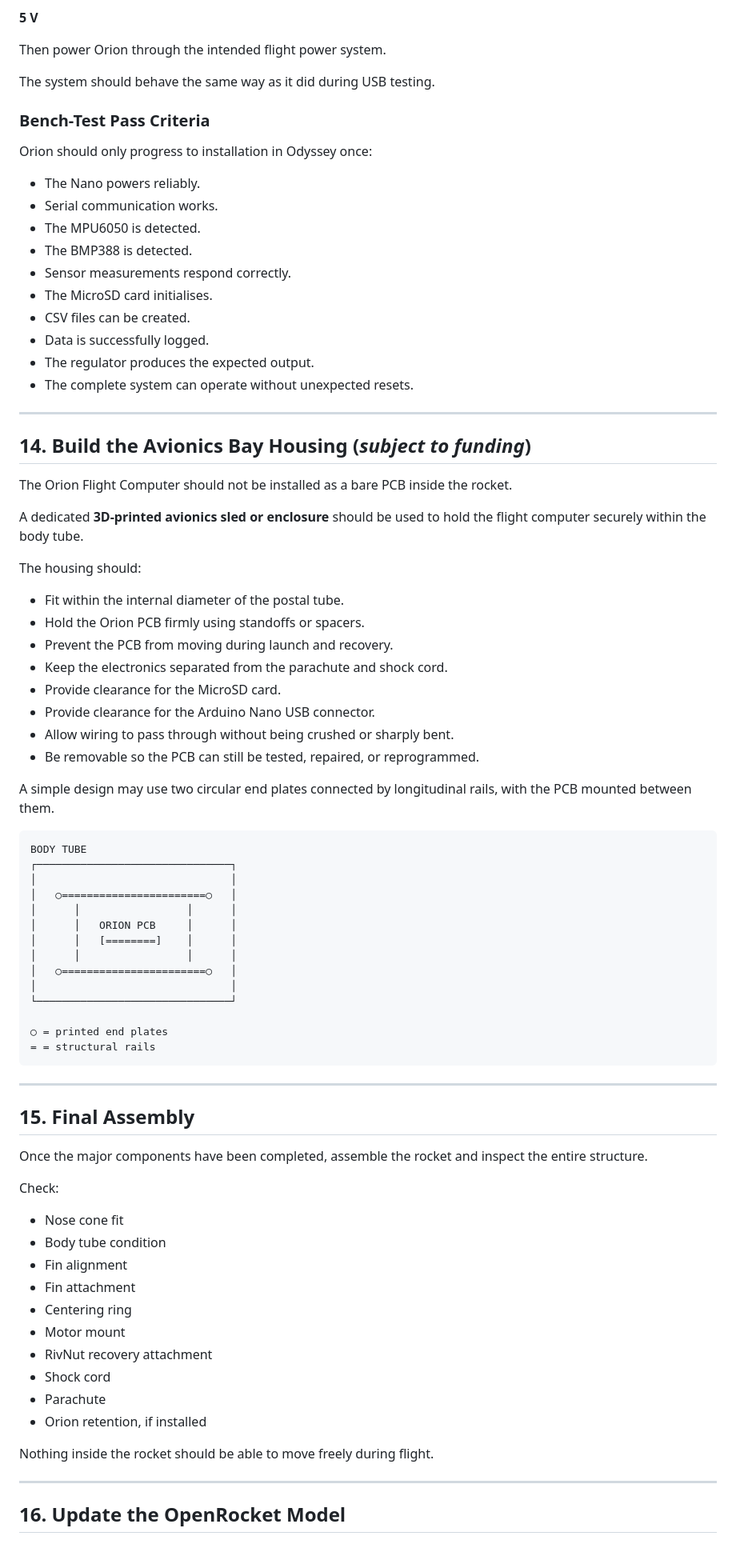
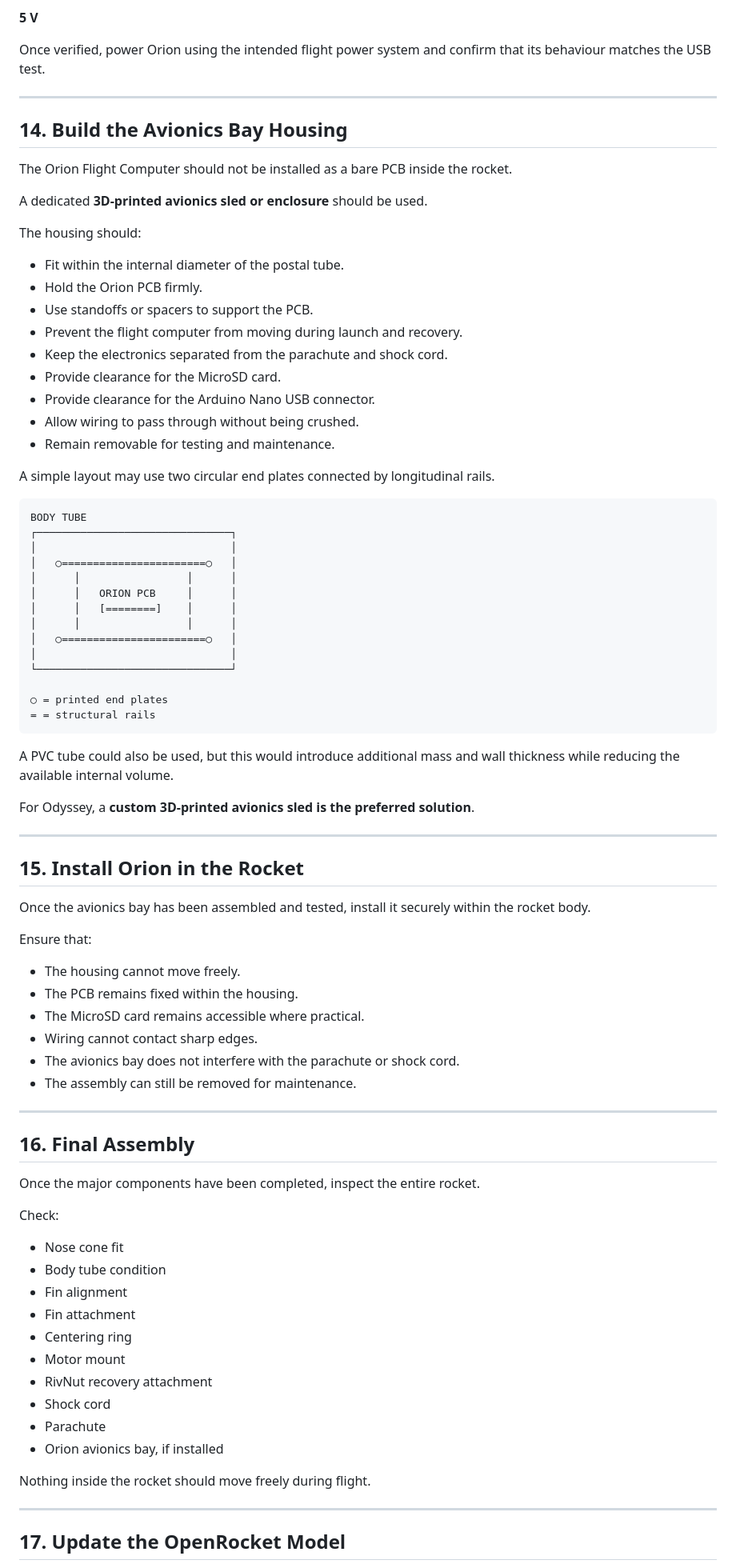
Before and after one commit to Oringineering/OdysseyRocket, a Markdown page: GUIDE.md, the part around one of its changes. Shown at 80% size. GitHub-like rendering.

````diff
--- a/GUIDE.md
+++ b/GUIDE.md
@@ -610,45 +544,29 @@ Confirm that the regulated output is approximately:
 
 **5 V**
 
-Then power Orion through the intended flight power system.
-
-The system should behave the same way as it did during USB testing.
-
-### Bench-Test Pass Criteria
-
-Orion should only progress to installation in Odyssey once:
-
-- The Nano powers reliably.
-- Serial communication works.
-- The MPU6050 is detected.
-- The BMP388 is detected.
-- Sensor measurements respond correctly.
-- The MicroSD card initialises.
-- CSV files can be created.
-- Data is successfully logged.
-- The regulator produces the expected output.
-- The complete system can operate without unexpected resets.
+Once verified, power Orion using the intended flight power system and confirm that its behaviour matches the USB test.
 
 ---
 
-## 14. Build the Avionics Bay Housing (*subject to funding*)
+## 14. Build the Avionics Bay Housing
 
 The Orion Flight Computer should not be installed as a bare PCB inside the rocket.
 
-A dedicated **3D-printed avionics sled or enclosure** should be used to hold the flight computer securely within the body tube.
+A dedicated **3D-printed avionics sled or enclosure** should be used.
 
 The housing should:
 
 - Fit within the internal diameter of the postal tube.
-- Hold the Orion PCB firmly using standoffs or spacers.
-- Prevent the PCB from moving during launch and recovery.
+- Hold the Orion PCB firmly.
+- Use standoffs or spacers to support the PCB.
+- Prevent the flight computer from moving during launch and recovery.
 - Keep the electronics separated from the parachute and shock cord.
 - Provide clearance for the MicroSD card.
 - Provide clearance for the Arduino Nano USB connector.
-- Allow wiring to pass through without being crushed or sharply bent.
-- Be removable so the PCB can still be tested, repaired, or reprogrammed.
+- Allow wiring to pass through without being crushed.
+- Remain removable for testing and maintenance.
 
-A simple design may use two circular end plates connected by longitudinal rails, with the PCB mounted between them.
+A simple layout may use two circular end plates connected by longitudinal rails.
 
 ```text
 BODY TUBE
@@ -666,11 +584,31 @@ BODY TUBE
 ○ = printed end plates
 = = structural rails
 ```
+
+A PVC tube could also be used, but this would introduce additional mass and wall thickness while reducing the available internal volume.
+
+For Odyssey, a **custom 3D-printed avionics sled is the preferred solution**.
+
 ---
 
-## 15. Final Assembly
+## 15. Install Orion in the Rocket
 
-Once the major components have been completed, assemble the rocket and inspect the entire structure.
+Once the avionics bay has been assembled and tested, install it securely within the rocket body.
+
+Ensure that:
+
+- The housing cannot move freely.
+- The PCB remains fixed within the housing.
+- The MicroSD card remains accessible where practical.
+- Wiring cannot contact sharp edges.
+- The avionics bay does not interfere with the parachute or shock cord.
+- The assembly can still be removed for maintenance.
+
+---
+
+## 16. Final Assembly
+
+Once the major components have been completed, inspect the entire rocket.
 
 Check:
 
@@ -683,11 +621,11 @@ Check:
 - RivNut recovery attachment
 - Shock cord
 - Parachute
-- Orion retention, if installed
+- Orion avionics bay, if installed
 
-Nothing inside the rocket should be able to move freely during flight.
+Nothing inside the rocket should move freely during flight.
 
 ---
 
-## 16. Update the OpenRocket Model
+## 17. Update the OpenRocket Model
 
````
Also changed, not shown: other parts of GUIDE.md (+100 -153 lines).
